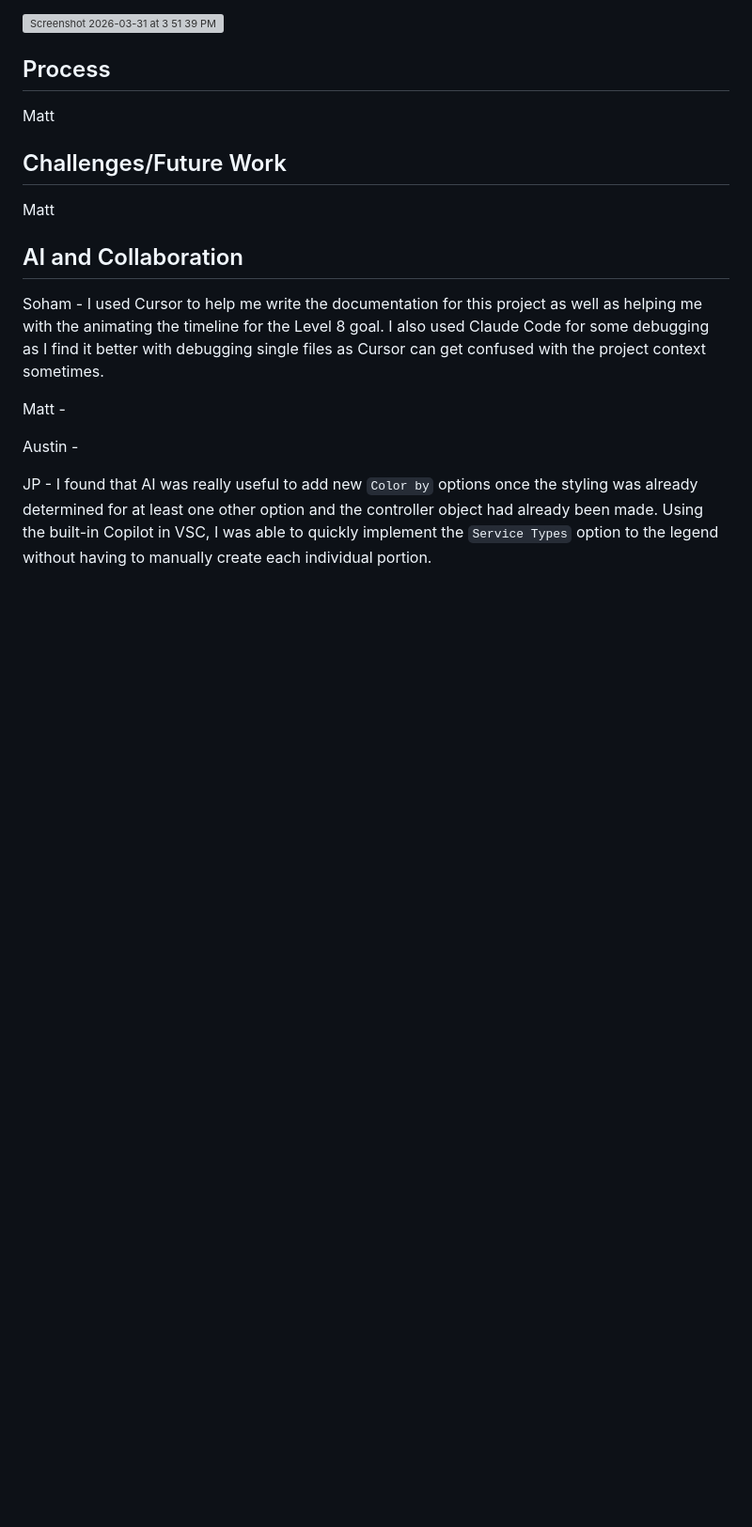
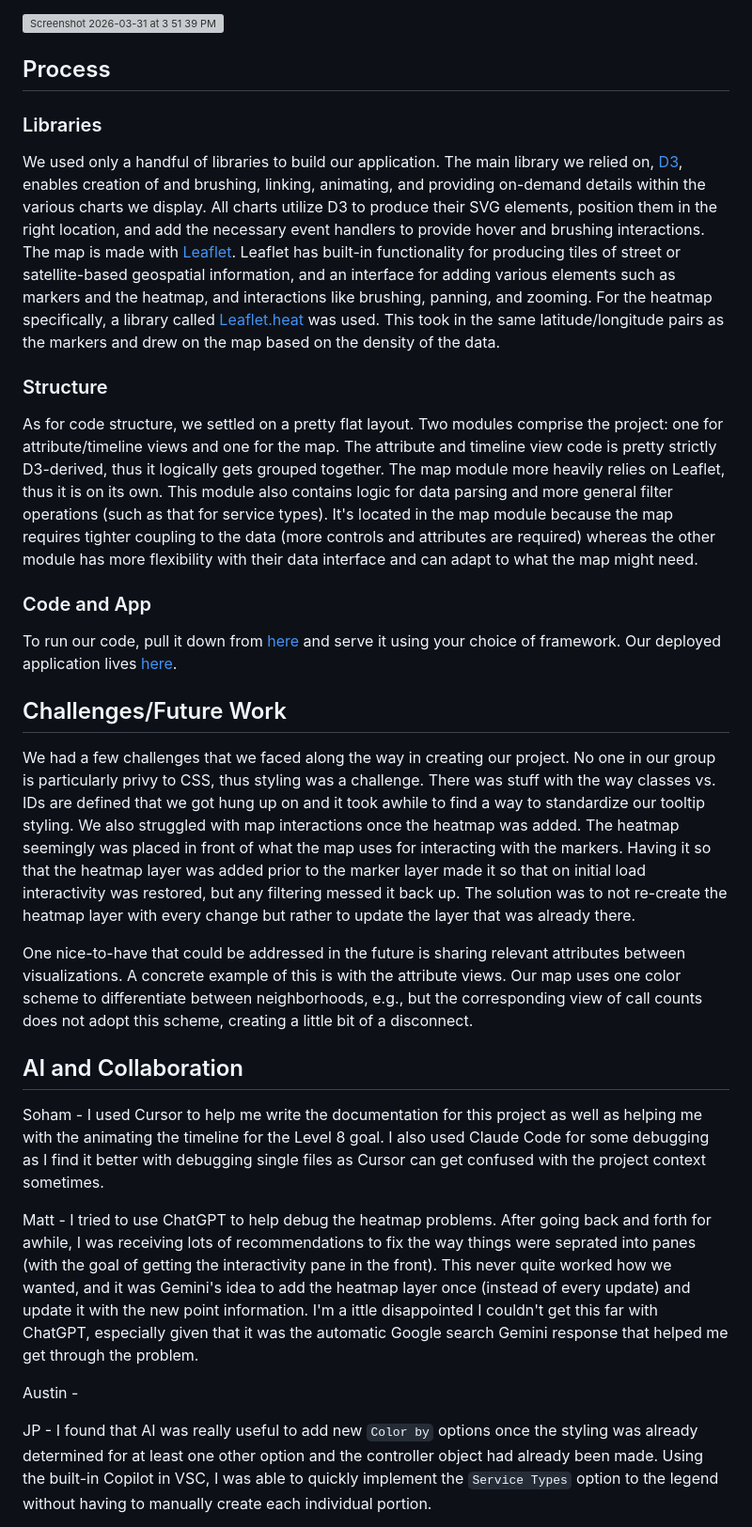
Before and after one commit to mattheeter/who-you-gonna-call, a Markdown page: README.md, the part around the change. Shown at 94% size. Rendered like a GitHub page; blank space fills up the shorter version; grey boxes are pictures that could not be loaded.

Commit message:
Process, challenges, and my AI section added

```diff
--- a/README.md
+++ b/README.md
@@ -65,17 +65,29 @@ Seasonal patterns — some categories (e.g., snow/ice/trash pickups) spike in wi
 
 ## Process
 
-Matt
+### Libraries
+
+We used only a handful of libraries to build our application. The main library we relied on, [D3](https://d3js.org/),
+enables creation of and brushing, linking, animating, and providing on-demand details within the various charts we display. All charts utilize D3 to produce their SVG elements, position them in the right location, and add the necessary event handlers to provide hover and brushing interactions. The map is made with [Leaflet](https://leafletjs.com/). Leaflet has built-in functionality for producing tiles of street or satellite-based geospatial information, and an interface for adding various elements such as markers and the heatmap, and interactions like brushing, panning, and zooming. For the heatmap specifically, a library called [Leaflet.heat](https://github.com/Leaflet/Leaflet.heat) was used. This took in the same latitude/longitude pairs as the markers and drew on the map based on the density of the data.
+
+### Structure
+
+As for code structure, we settled on a pretty flat layout. Two modules comprise the project: one for attribute/timeline views and one for the map. The attribute and timeline view code is pretty strictly D3-derived, thus it logically gets grouped together. The map module more heavily relies on Leaflet, thus it is on its own. This module also contains logic for data parsing and more general filter operations (such as that for service types). It's located in the map module because the map requires tighter coupling to the data (more controls and attributes are required) whereas the other module has more flexibility with their data interface and can adapt to what the map might need.
+
+### Code and App
+To run our code, pull it down from [here](https://github.com/mattheeter/who-you-gonna-call/tree/1.0.1) and serve it using your choice of framework. Our deployed application lives [here](https://who-you-gonna-call-five.vercel.app/).
 
 ## Challenges/Future Work
 
-Matt
+We had a few challenges that we faced along the way in creating our project. No one in our group is particularly privy to CSS, thus styling was a challenge. There was stuff with the way classes vs. IDs are defined that we got hung up on and it took awhile to find a way to standardize our tooltip styling. We also struggled with map interactions once the heatmap was added. The heatmap seemingly was placed in front of what the map uses for interacting with the markers. Having it so that the heatmap layer was added prior to the marker layer made it so that on initial load interactivity was restored, but any filtering messed it back up. The solution was to not re-create the heatmap layer with every change but rather to update the layer that was already there.
+
+One nice-to-have that could be addressed in the future is sharing relevant attributes between visualizations. A concrete example of this is with the attribute views. Our map uses one color scheme to differentiate between neighborhoods, e.g., but the corresponding view of call counts does not adopt this scheme, creating a little bit of a disconnect.
 
 ## AI and Collaboration
 
 Soham - I used Cursor to help me write the documentation for this project as well as helping me with the animating the timeline for the Level 8 goal. I also used Claude Code for some debugging as I find it better with debugging single files as Cursor can get confused with the project context sometimes.
 
-Matt -
+Matt -  I tried to use ChatGPT to help debug the heatmap problems. After going back and forth for awhile, I was receiving lots of recommendations to fix the way things were seprated into panes (with the goal of getting the interactivity pane in the front). This never quite worked how we wanted, and it was Gemini's idea to add the heatmap layer once (instead of every update) and update it with the new point information. I'm a ittle disappointed I couldn't get this far with ChatGPT, especially given that it was the automatic Google search Gemini response that helped me get through the problem.
 
 Austin -
 
```
